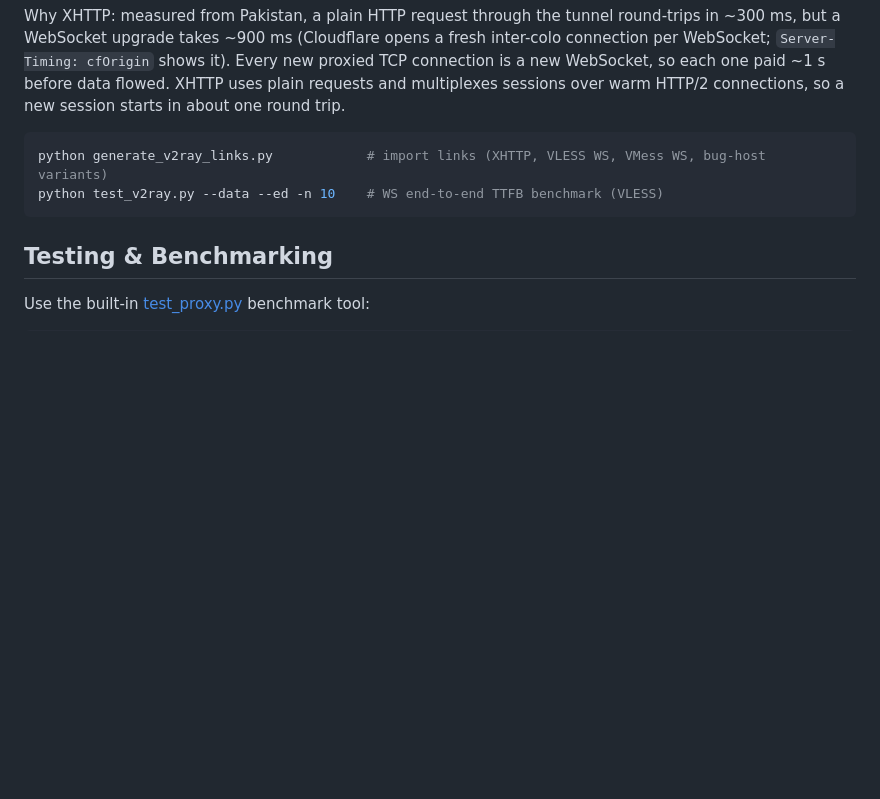
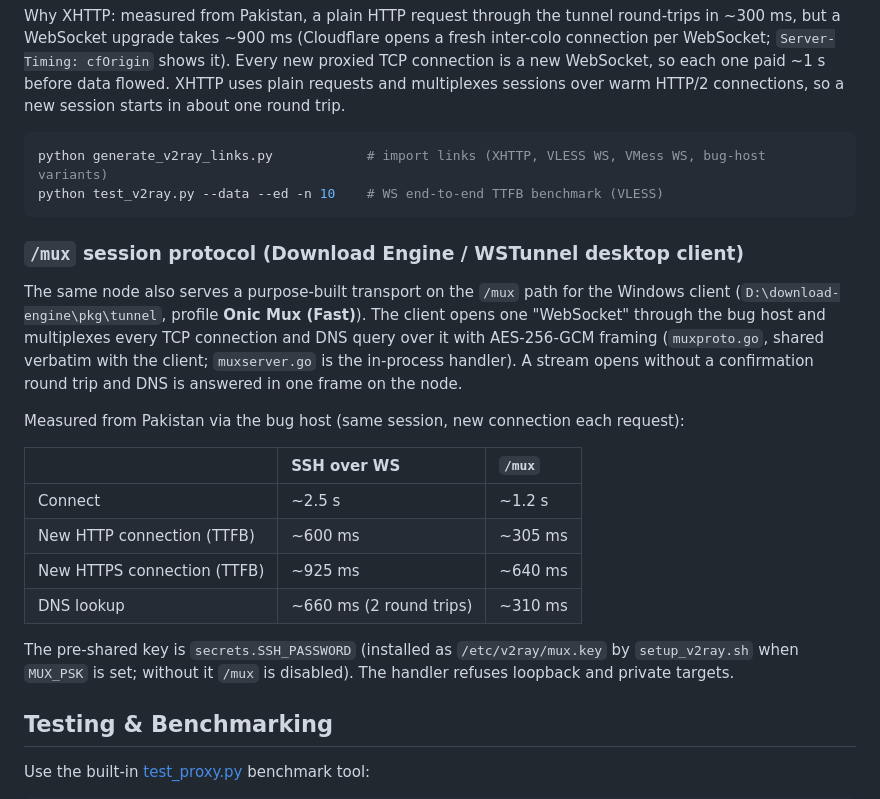
Before and after one commit to talhabhaikimail-eng/test-vpn, a Markdown page: README.md, the part around the change. GitHub-like rendering; blank space fills up the shorter version.

Commit message:
docs: describe the /mux session protocol and measured gains [skip ci]
Co-Authored-By: Claude Fable 5.1 <noreply@anthropic.com>

````diff
--- a/README.md
+++ b/README.md
@@ -50,6 +50,26 @@ python generate_v2ray_links.py            # import links (XHTTP, VLESS WS, VMess
 python test_v2ray.py --data --ed -n 10    # WS end-to-end TTFB benchmark (VLESS)
 ```
 
+### `/mux` session protocol (Download Engine / WSTunnel desktop client)
+
+The same node also serves a purpose-built transport on the `/mux` path for the Windows client
+(`D:\download-engine\pkg\tunnel`, profile **Onic Mux (Fast)**). The client opens one "WebSocket"
+through the bug host and multiplexes every TCP connection and DNS query over it with AES-256-GCM
+framing (`muxproto.go`, shared verbatim with the client; `muxserver.go` is the in-process handler).
+A stream opens without a confirmation round trip and DNS is answered in one frame on the node.
+
+Measured from Pakistan via the bug host (same session, new connection each request):
+
+| | SSH over WS | `/mux` |
+| :--- | :--- | :--- |
+| Connect | ~2.5 s | ~1.2 s |
+| New HTTP connection (TTFB) | ~600 ms | ~305 ms |
+| New HTTPS connection (TTFB) | ~925 ms | ~640 ms |
+| DNS lookup | ~660 ms (2 round trips) | ~310 ms |
+
+The pre-shared key is `secrets.SSH_PASSWORD` (installed as `/etc/v2ray/mux.key` by `setup_v2ray.sh`
+when `MUX_PSK` is set; without it `/mux` is disabled). The handler refuses loopback and private targets.
+
 ## Testing & Benchmarking
 
 Use the built-in [test_proxy.py](file:///test_proxy.py) benchmark tool:
````
